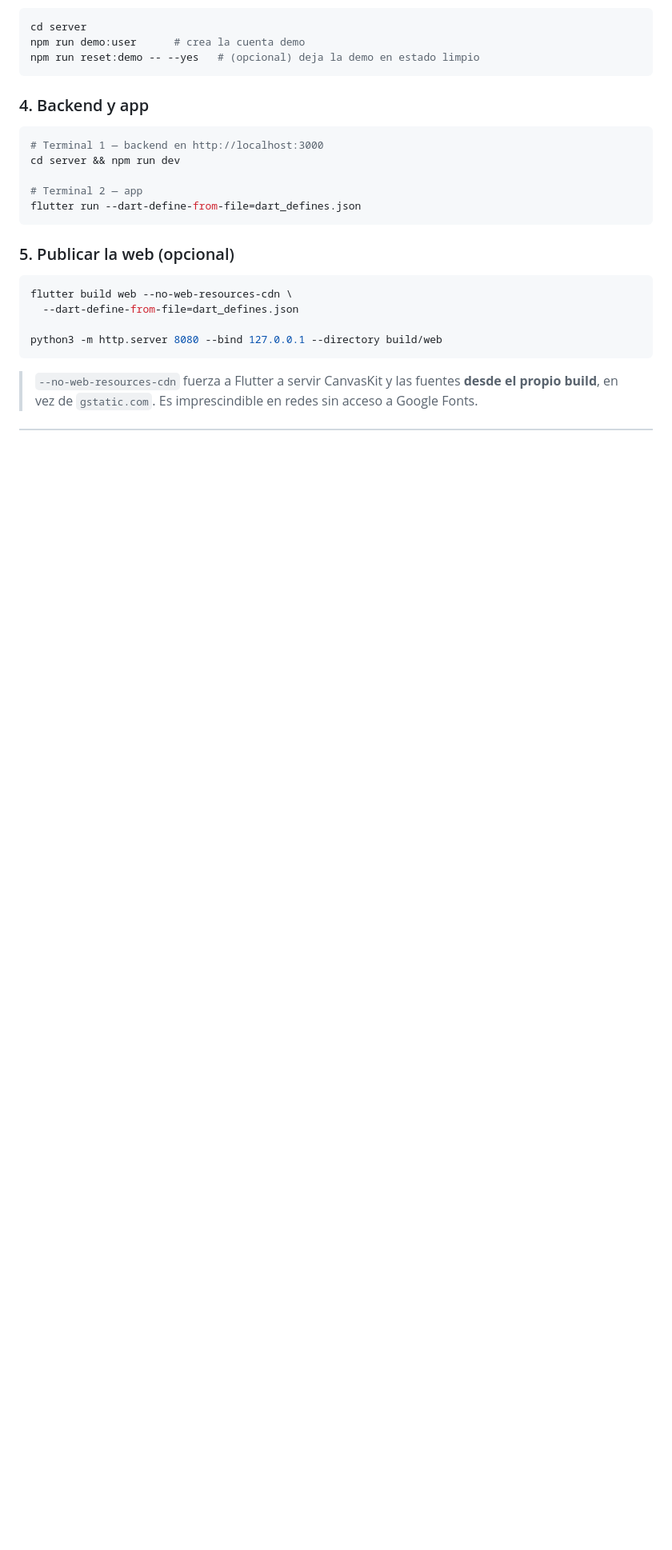
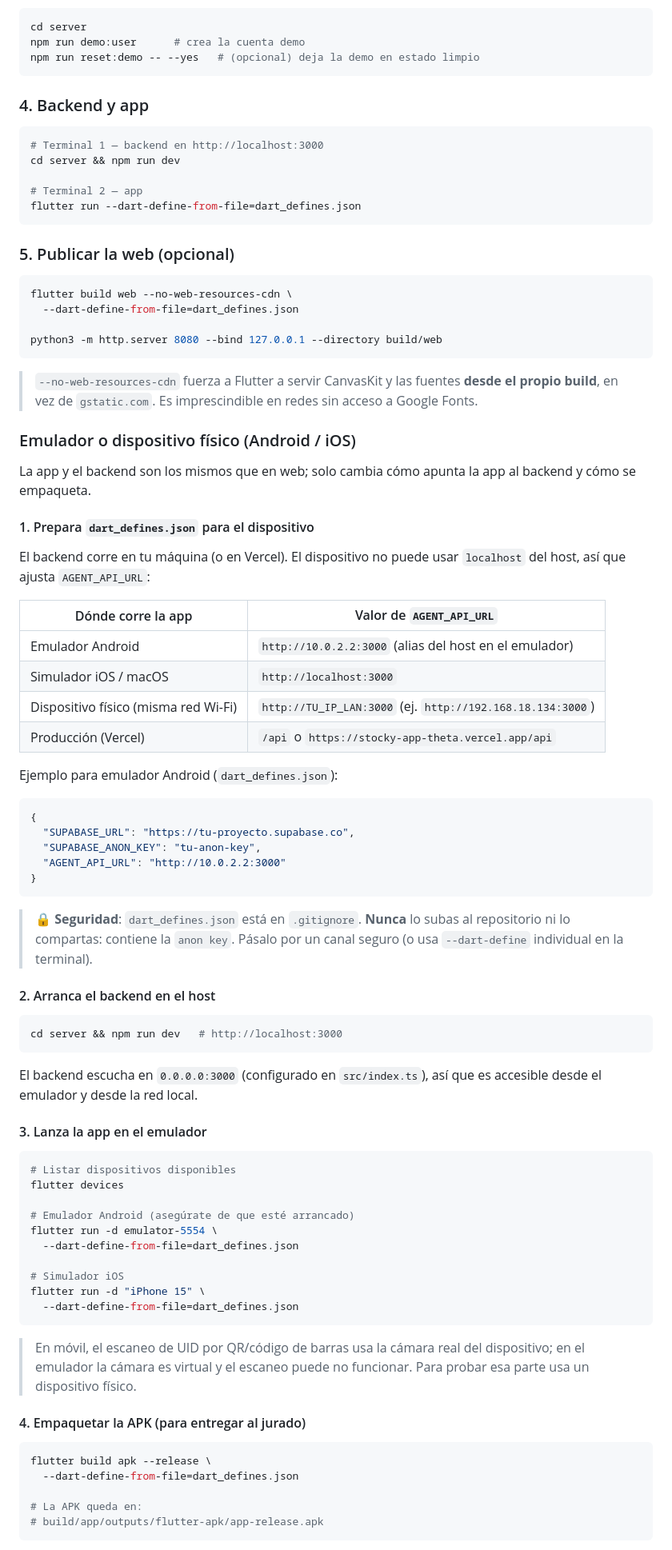
Before and after one commit to xDit0x/paypal_store_automatization_app, a Markdown page: README.md, the part around one of its changes. Shown at 80% size. Drawn GitHub-style; blank space fills up the shorter version.

Commit message:
docs: añadir sección de emulador/dispositivo físico y empaquetado de APK

````diff
--- a/README.md
+++ b/README.md
@@ -136,3 +136,72 @@ python3 -m http.server 8080 --bind 127.0.0.1 --directory build/web
 > **desde el propio build**, en vez de `gstatic.com`. Es imprescindible en
 > redes sin acceso a Google Fonts.
 
+### Emulador o dispositivo físico (Android / iOS)
+
+La app y el backend son los mismos que en web; solo cambia cómo apunta la app
+al backend y cómo se empaqueta.
+
+#### 1. Prepara `dart_defines.json` para el dispositivo
+
+El backend corre en tu máquina (o en Vercel). El dispositivo no puede usar
+`localhost` del host, así que ajusta `AGENT_API_URL`:
+
+| Dónde corre la app | Valor de `AGENT_API_URL` |
+|---|---|
+| Emulador Android | `http://10.0.2.2:3000` (alias del host en el emulador) |
+| Simulador iOS / macOS | `http://localhost:3000` |
+| Dispositivo físico (misma red Wi-Fi) | `http://TU_IP_LAN:3000` (ej. `http://192.168.18.134:3000`) |
+| Producción (Vercel) | `/api` o `https://stocky-app-theta.vercel.app/api` |
+
+Ejemplo para emulador Android (`dart_defines.json`):
+
+```json
+{
+  "SUPABASE_URL": "https://tu-proyecto.supabase.co",
+  "SUPABASE_ANON_KEY": "tu-anon-key",
+  "AGENT_API_URL": "http://10.0.2.2:3000"
+}
+```
+
+> 🔒 **Seguridad**: `dart_defines.json` está en `.gitignore`. **Nunca** lo
+> subas al repositorio ni lo compartas: contiene la `anon key`. Pásalo por
+> un canal seguro (o usa `--dart-define` individual en la terminal).
+
+#### 2. Arranca el backend en el host
+
+```bash
+cd server && npm run dev   # http://localhost:3000
+```
+
+El backend escucha en `0.0.0.0:3000` (configurado en `src/index.ts`), así que
+es accesible desde el emulador y desde la red local.
+
+#### 3. Lanza la app en el emulador
+
+```bash
+# Listar dispositivos disponibles
+flutter devices
+
+# Emulador Android (asegúrate de que esté arrancado)
+flutter run -d emulator-5554 \
+  --dart-define-from-file=dart_defines.json
+
+# Simulador iOS
+flutter run -d "iPhone 15" \
+  --dart-define-from-file=dart_defines.json
+```
+
+> En móvil, el escaneo de UID por QR/código de barras usa la cámara real del
+> dispositivo; en el emulador la cámara es virtual y el escaneo puede no
+> funcionar. Para probar esa parte usa un dispositivo físico.
+
+#### 4. Empaquetar la APK (para entregar al jurado)
+
+```bash
+flutter build apk --release \
+  --dart-define-from-file=dart_defines.json
+
+# La APK queda en:
+# build/app/outputs/flutter-apk/app-release.apk
+```
+
````
Also changed, not shown: other parts of README.md (+18 -0 lines).
